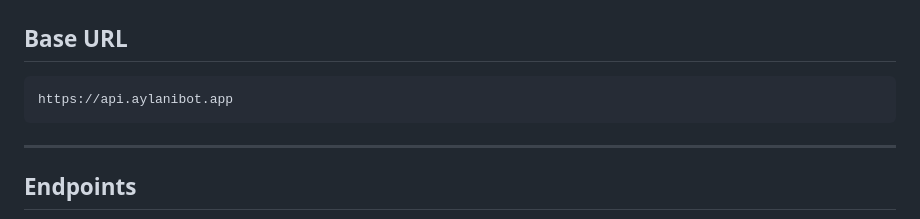
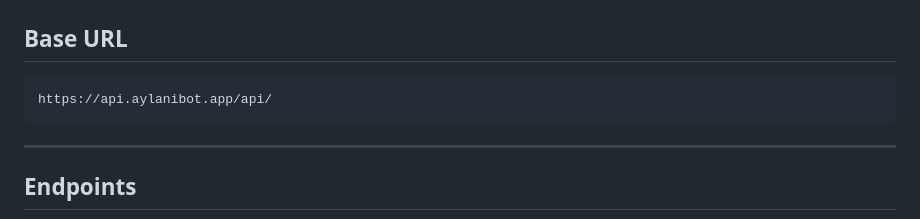
Before and after one commit to Wesleyvdk/6mans-API, a Markdown page: README.md, the part around the change. Drawn GitHub-style.

````diff
--- a/README.md
+++ b/README.md
@@ -20,7 +20,7 @@ The API does not directly handle user authentication. Instead, authentication is
 ## **Base URL**
 
 ```http
-https://api.aylanibot.app
+https://api.aylanibot.app/api/
 ```
 
 ---
````
